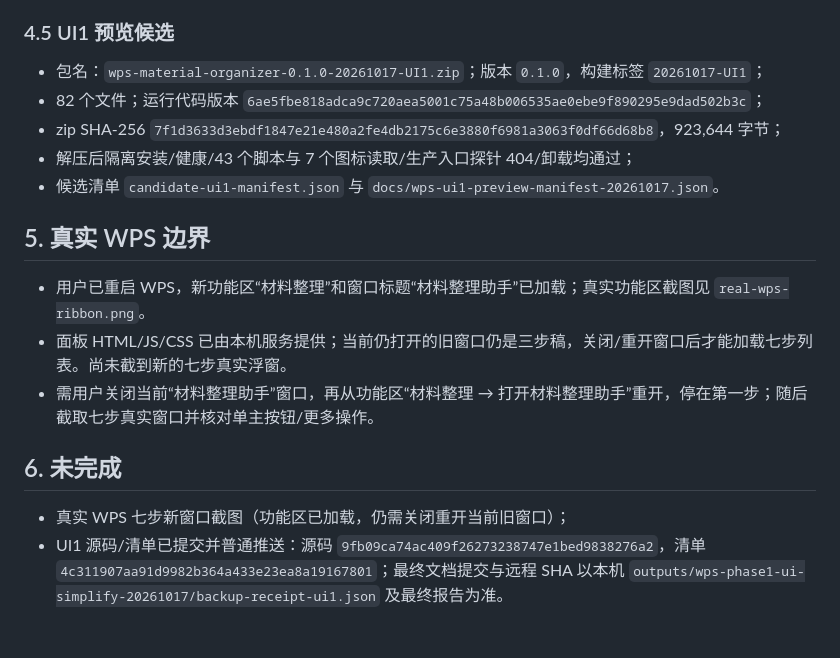
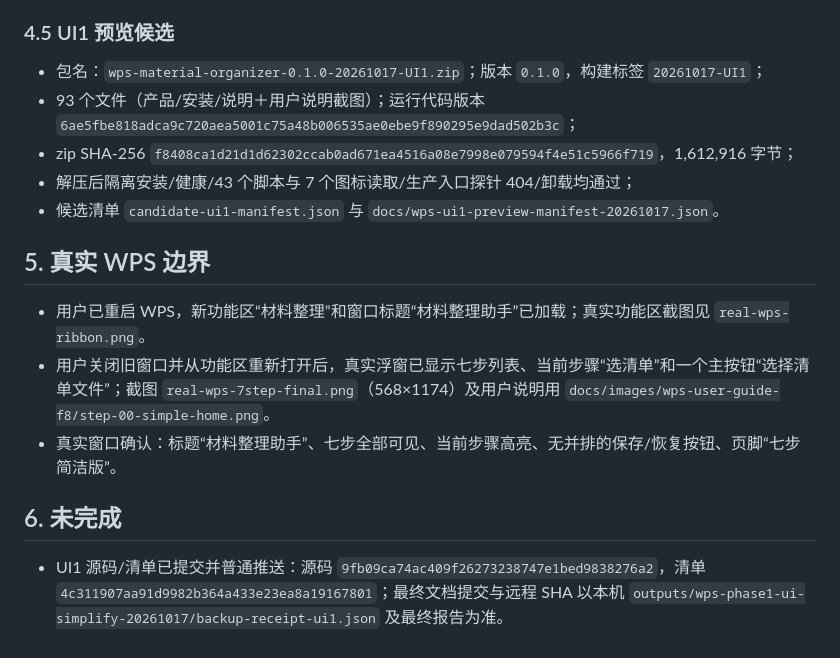
Before and after one commit to yang123-pot/wps-rfq-addin, a Markdown page: docs/wps-phase1-ui-simplification-evidence-20261017.md, the part around the change. Rendered like a GitHub page.

```diff
--- a/docs/wps-phase1-ui-simplification-evidence-20261017.md
+++ b/docs/wps-phase1-ui-simplification-evidence-20261017.md
@@ -64,18 +64,17 @@ node wps-addin/test/ui-simple-check.cjs
 ### 4.5 UI1 预览候选
 
 - 包名：`wps-material-organizer-0.1.0-20261017-UI1.zip`；版本 `0.1.0`，构建标签 `20261017-UI1`；
-- 82 个文件；运行代码版本 `6ae5fbe818adca9c720aea5001c75a48b006535ae0ebe9f890295e9dad502b3c`；
-- zip SHA-256 `7f1d3633d3ebdf1847e21e480a2fe4db2175c6e3880f6981a3063f0df66d68b8`，923,644 字节；
+- 93 个文件（产品/安装/说明＋用户说明截图）；运行代码版本 `6ae5fbe818adca9c720aea5001c75a48b006535ae0ebe9f890295e9dad502b3c`；
+- zip SHA-256 `f8408ca1d21d1d62302ccab0ad671ea4516a08e7998e079594f4e51c5966f719`，1,612,916 字节；
 - 解压后隔离安装/健康/43 个脚本与 7 个图标读取/生产入口探针 404/卸载均通过；
 - 候选清单 `candidate-ui1-manifest.json` 与 `docs/wps-ui1-preview-manifest-20261017.json`。
 
 ## 5. 真实 WPS 边界
 
 - 用户已重启 WPS，新功能区“材料整理”和窗口标题“材料整理助手”已加载；真实功能区截图见 `real-wps-ribbon.png`。
-- 面板 HTML/JS/CSS 已由本机服务提供；当前仍打开的旧窗口仍是三步稿，关闭/重开窗口后才能加载七步列表。尚未截到新的七步真实浮窗。
-- 需用户关闭当前“材料整理助手”窗口，再从功能区“材料整理 → 打开材料整理助手”重开，停在第一步；随后截取七步真实窗口并核对单主按钮/更多操作。
+- 用户关闭旧窗口并从功能区重新打开后，真实浮窗已显示七步列表、当前步骤“选清单”和一个主按钮“选择清单文件”；截图 `real-wps-7step-final.png`（568×1174）及用户说明用 `docs/images/wps-user-guide-f8/step-00-simple-home.png`。
+- 真实窗口确认：标题“材料整理助手”、七步全部可见、当前步骤高亮、无并排的保存/恢复按钮、页脚“七步简洁版”。
 
 ## 6. 未完成
 
-- 真实 WPS 七步新窗口截图（功能区已加载，仍需关闭重开当前旧窗口）；
 - UI1 源码/清单已提交并普通推送：源码 `9fb09ca74ac409f26273238747e1bed9838276a2`，清单 `4c311907aa91d9982b364a433e23ea8a19167801`；最终文档提交与远程 SHA 以本机 `outputs/wps-phase1-ui-simplify-20261017/backup-receipt-ui1.json` 及最终报告为准。
```
Also changed, not shown: docs/wps-user-guide.md (+12 -6 lines), handoff.md (+1 -1 lines), docs/images/wps-user-guide-f8/step-00-simple-home.png (added), 2 other files.
